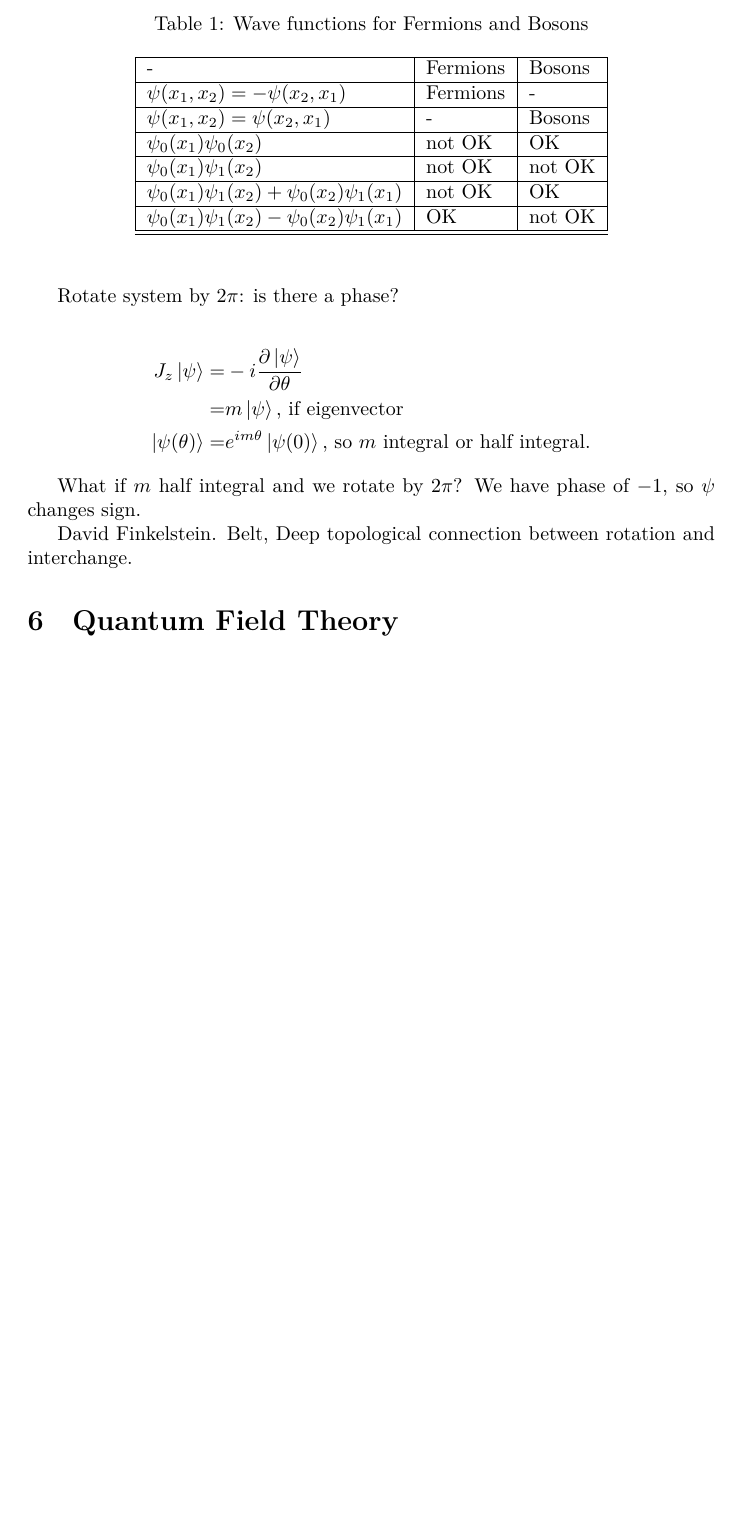
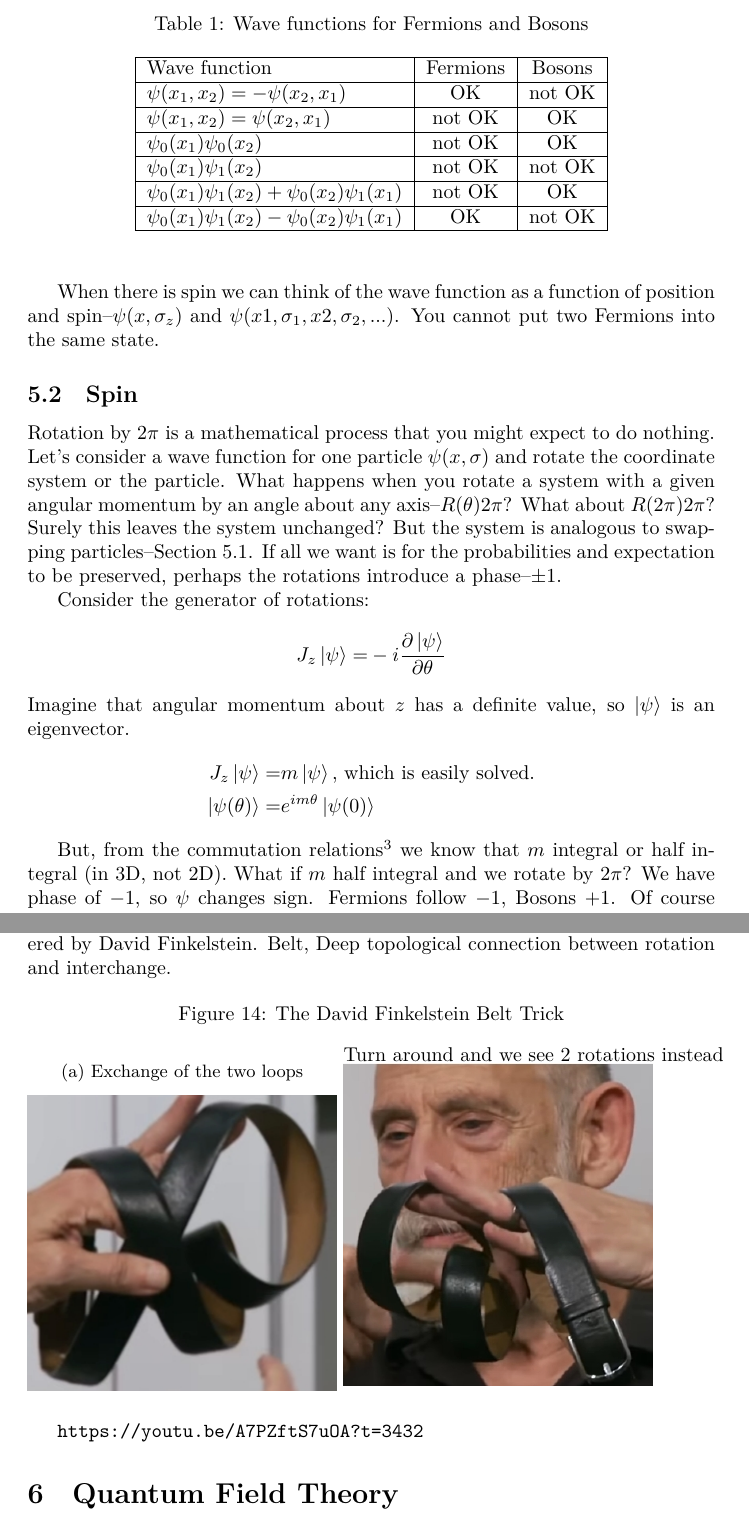
Before and after one commit to weka511/complexity, a LaTeX paper (tm/aqm.tex): part of page 28 of 47 before the commit and two parts of pages 28 and 30 of 49 after it, the two joined at a grey line, cut so that both start at the same text, the shorter picture padded with empty space. Compiled offline with XeLaTeX.

Commit message:
Started review of lecture 5 of AQM

```diff
--- a/tm/aqm.tex
+++ b/tm/aqm.tex
@@ -787,28 +790,33 @@ NB: sign is not observable.
 \begin{table}[H]
 	\begin{center}
 		\caption{Wave functions for Fermions and Bosons}
-			\begin{tabular}{|l| l| l|} \hline
-				-&Fermions&Bosons \\ \hline
-				$\psi(x_1,x_2)=-\psi(x_2,x_1)$&Fermions&-\\ \hline
-				$\psi(x_1,x_2)=\psi(x_2,x_1)$&-& Bosons\\ \hline
+			\begin{tabular}{|l| c| c|} \hline
+				Wave function&Fermions&Bosons \\ \hline
+				$\psi(x_1,x_2)=-\psi(x_2,x_1)$&OK&not OK\\ \hline
+				$\psi(x_1,x_2)=\psi(x_2,x_1)$&not OK& OK\\ \hline
 				$\psi_0(x_1)\psi_0(x_2)$&not OK& OK\\ \hline
 				$\psi_0(x_1)\psi_1(x_2)$&not OK& not OK\\ \hline
 				$\psi_0(x_1)\psi_1(x_2)+\psi_0(x_2)\psi_1(x_1)$&not OK& OK\\ \hline
 				$\psi_0(x_1)\psi_1(x_2)-\psi_0(x_2)\psi_1(x_1)$&OK&not OK \\ \hline
-			\hline
 		\end{tabular}
 	\end{center}
 \end{table}
 
-
-Rotate system by $2\pi$: is there a phase?
-
-\begin{align*}
-J_z\ket{\psi} =& -i \frac{\partial \ket{\psi}}{\partial \theta}\\
-=& m\ket{\psi} \text{, if eigenvector}\\
-\ket{\psi(\theta)} =& e^{im\theta}\ket{\psi(0)}\text{, so $m$ integral or half integral.}
-\end{align*}
-
-What if $m$ half integral and we rotate by $2\pi$? We have phase of $-1$, so $\psi$ changes sign.
-
-David Finkelstein. Belt, Deep topological connection between rotation and interchange.
+When there is spin we can think of the wave function as a function of position and spin--$\psi(x,\sigma_z)$ and $\psi(x1,\sigma_1,x2,\sigma_2,...)$. You cannot put two Fermions into the same state.
+
+\subsection{Spin}\label{section:spin}
+
+Rotation by $2\pi$ is a mathematical process that you might expect to do nothing. Let's consider a wave function for one particle $\psi(x,\sigma)$ and rotate the coordinate system or the particle. What happens when you rotate a system with a given angular momentum by an angle about any axis--$R(\theta)2\pi$? What about $R(2\pi)2\pi$? Surely this leaves the system unchanged? But the system is analogous to swapping particles--Section \ref{section:swap}. If all we want is for the probabilities and expectation to be preserved, perhaps the rotations introduce a phase--$\pm1$.
+
+Consider the generator of rotations:
+\begin{align*}
+	J_z\ket{\psi} =& -i \frac{\partial \ket{\psi}}{\partial \theta}
+\end{align*}
+Imagine that angular momentum about $z$ has a definite value, so $\ket{\psi}$ is an eigenvector.
+\begin{align*}
+	J_z\ket{\psi}=& m\ket{\psi} \text{, which is easily solved.}\\
+	\ket{\psi(\theta)} =& e^{im\theta}\ket{\psi(0)}
+\end{align*}
+
+But, from the commutation relations\footnote{See discussion preceding Figure \ref{fig:spectrum_Lz}} we know that  $m$ integral or half integral (in 3D, not 2D).
+What if $m$ half integral and we rotate by $2\pi$? We have phase of $-1$, so $\psi$ changes sign. Fermions follow $-1$, Bosons $+1$. Of course rotation by  $4\pi$ does give the identity.
@@ -815,3 +856,17 @@ David Finkelstein. Belt, Deep topological connection between rotation and interc
+Is there a connection between interchange and rotation? Yes, it was discovered by David Finkelstein. Belt, Deep topological connection between rotation and interchange.
+
+\begin{figure}[H]
+	\caption{The David Finkelstein Belt Trick}
+	\begin{subfigure}[t]{0.45\textwidth}
+		\caption{Exchange of the two loops}
+		\includegraphics[width=\textwidth]{aqm-5-belt-exchange}
+	\end{subfigure}
+	\begin{subfigure}[t]{0.45\textwidth}
+		\text{Turn around and we see 2 rotations instead}
+		\includegraphics[width=\textwidth]{aqm-5-belt-rotation}
+	\end{subfigure}
+\end{figure}
+\url{https://youtu.be/A7PZftS7uOA?t=3432}
 
 \section{Quantum Field Theory}
 
```
Also changed, not shown: tm/figs/aqm-5-belt-exchange.jpg (added), tm/figs/aqm-5-belt-rotation.jpg (added), tm/figs/aqm-5-coffee-cup1.jpg (added), tm/figs/aqm-5-coffee-cup2.jpg (added), tm/figs/aqm-5-coffee-cup3.jpg (added), tm/figs/aqm-5-coffee-cup4.jpg (added), tm/aqm.tex (38 more changed lines).
